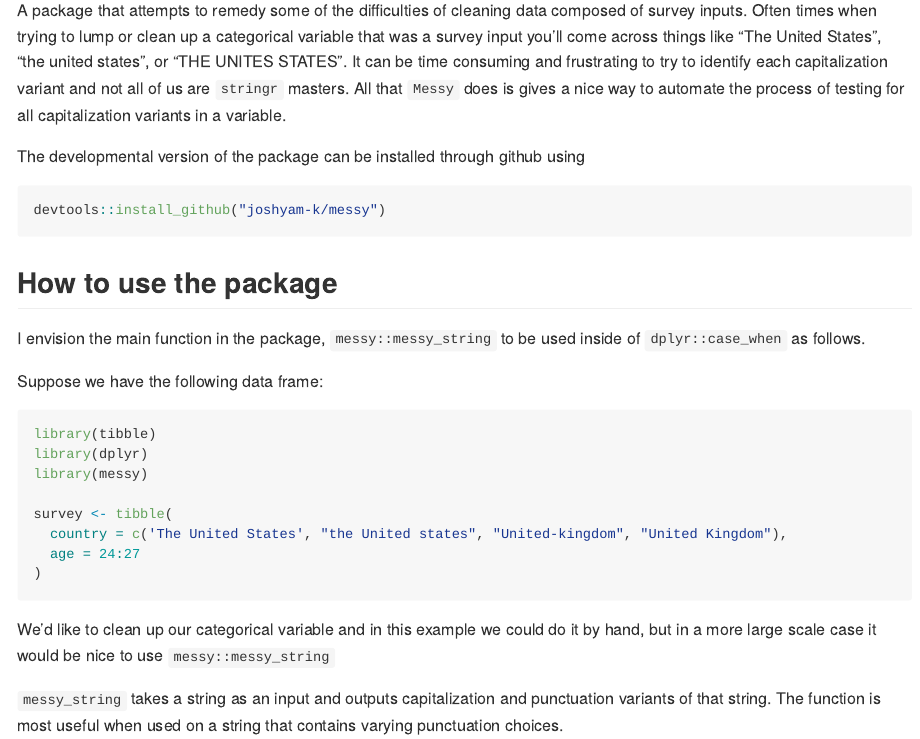
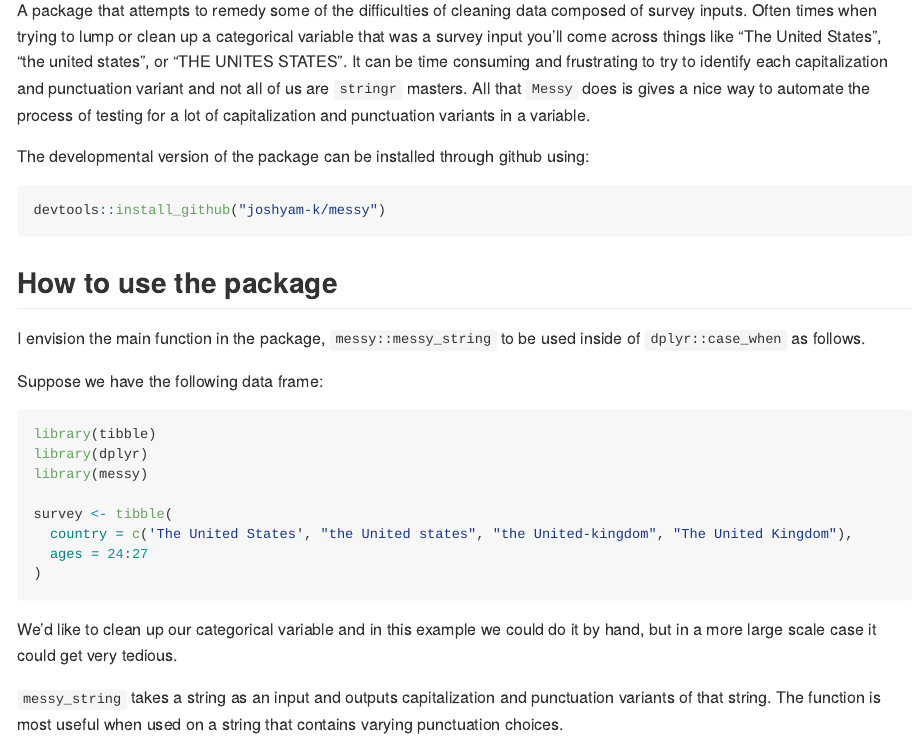
Before and after one commit to joshyam-k/messy, an R Markdown document (README.Rmd): the page in a window 1100 px wide, from 110 px down. The pictures show the output file README.md that the author committed with the source, drawn offline in the style of GitHub.

Commit message:
readme wording

````diff
--- a/README.Rmd
+++ b/README.Rmd
@@ -4,9 +4,9 @@ output: github_document
 
 # messy
 
-A package that attempts to remedy some of the difficulties of cleaning data composed of survey inputs. Often times when trying to lump or clean up a categorical variable that was a survey input you'll come across things like "The United States", "the united states", or "THE UNITES STATES". It can be time consuming and frustrating to try to identify each capitalization variant and not all of us are `stringr` masters. All that `Messy` does is gives a nice way to automate the process of testing for all capitalization variants in a variable.
+A package that attempts to remedy some of the difficulties of cleaning data composed of survey inputs. Often times when trying to lump or clean up a categorical variable that was a survey input you'll come across things like "The United States", "the united states", or "THE UNITES STATES". It can be time consuming and frustrating to try to identify each capitalization and punctuation variant and not all of us are `stringr` masters. All that `Messy` does is gives a nice way to automate the process of testing for a lot of capitalization and punctuation variants in a variable.
 
-The developmental version of the package can be installed through github using
+The developmental version of the package can be installed through github using:
 
 ```{r, eval = FALSE}
 devtools::install_github("joshyam-k/messy")
@@ -24,12 +24,12 @@ library(dplyr)
 library(messy)
 
 survey <- tibble(
-  country = c('The United States', "the United states", "United-kingdom", "United Kingdom"),
-  age = 24:27
+  country = c('The United States', "the United states", "the United-kingdom", "The United Kingdom"),
+  ages = 24:27
 )
 ```
 
-We'd like to clean up our categorical variable and in this example we could do it by hand, but in a more large scale case it would be nice to use `messy::messy_string`
+We'd like to clean up our categorical variable and in this example we could do it by hand, but in a more large scale case it could get very tedious.
 
 `messy_string` takes a string as an input and outputs capitalization and punctuation variants of that string. The function is most useful when used on a string that contains varying punctuation choices.
 
````
Also changed, not shown: README.md, README.Rmd (4 more changed lines).
